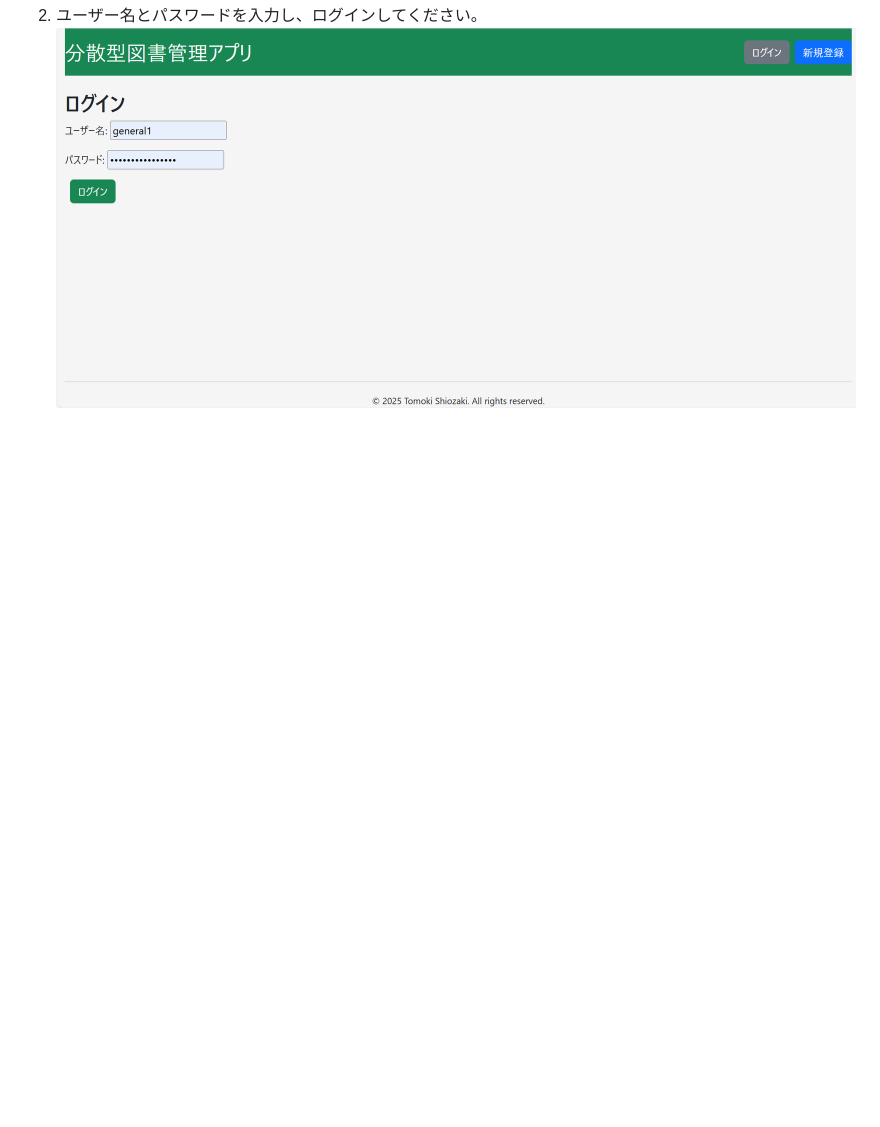
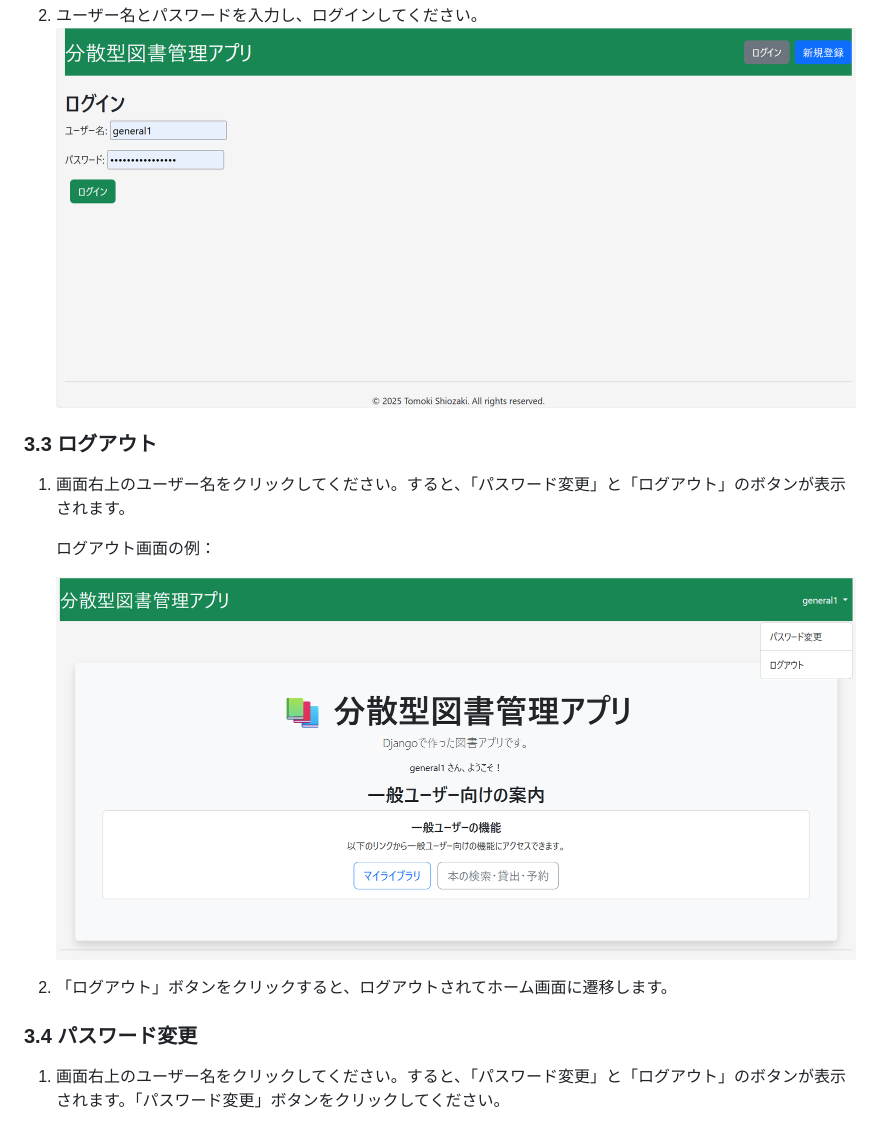
Before and after one commit to tomoki-shiozaki/distributed-library, a Markdown page: docs/manual/manual.md, the part around the change printed below. Drawn GitHub-style; pictures changed too: docs/manual/images/logout.png (added); blank space fills up the shorter version.

```diff
--- a/docs/manual/manual.md
+++ b/docs/manual/manual.md
@@ -32,3 +32,18 @@
    ![ホーム画面（ゲスト）](images/home_guest.png)
 2. ユーザー名とパスワードを入力し、ログインしてください。
    ![ログイン画面](images/login.png)
+
+### 3.3 ログアウト
+
+1. 画面右上のユーザー名をクリックしてください。すると、「パスワード変更」と「ログアウト」のボタンが表示されます。
+
+   ログアウト画面の例：
+
+   ![ログアウト画面](images/logout.png)
+
+2. 「ログアウト」ボタンをクリックすると、ログアウトされてホーム画面に遷移します。
+
+### 3.4 パスワード変更
+
+1. 画面右上のユーザー名をクリックしてください。すると、「パスワード変更」と「ログアウト」のボタンが表示されます。「パスワード変更」ボタンをクリックしてください。
+
```
Also changed, not shown: other parts of docs/manual/manual.md (+12 -1 lines), docs/manual/images/password_change.png (added), docs/manual/images/password_change_done.png (added).
